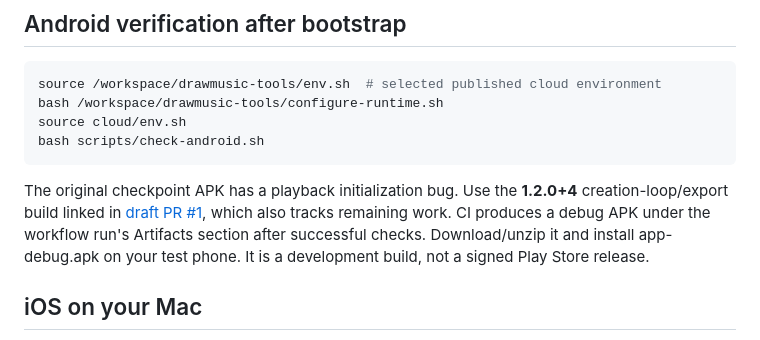
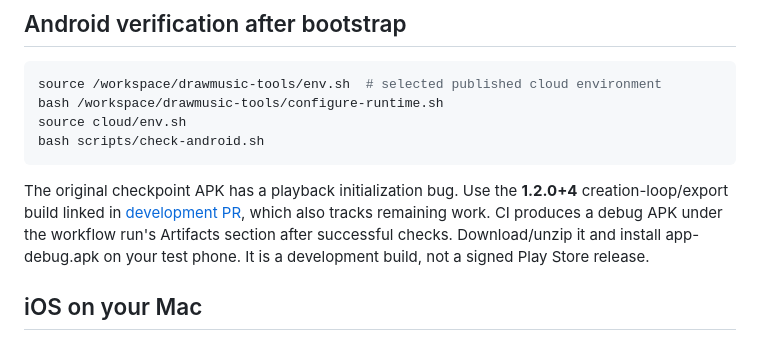
Before and after one commit to Imran-shisheo/DrawMusic, a Markdown page: README.md, the part around the change. Drawn GitHub-style.

Commit message:
Track creation-loop continuation from the merged baseline

````diff
--- a/README.md
+++ b/README.md
@@ -23,7 +23,7 @@ source cloud/env.sh
 bash scripts/check-android.sh
 ```
 
-The original checkpoint APK has a playback initialization bug. Use the **1.2.0+4** creation-loop/export build linked in [draft PR #1](https://github.com/Imran-shisheo/DrawMusic/pull/1), which also tracks remaining work. CI produces a debug APK under the workflow run's Artifacts section after successful checks. Download/unzip it and install app-debug.apk on your test phone. It is a development build, not a signed Play Store release.
+The original checkpoint APK has a playback initialization bug. Use the **1.2.0+4** creation-loop/export build linked in [development PR](https://github.com/Imran-shisheo/DrawMusic/pulls), which also tracks remaining work. CI produces a debug APK under the workflow run's Artifacts section after successful checks. Download/unzip it and install app-debug.apk on your test phone. It is a development build, not a signed Play Store release.
 
 ## iOS on your Mac
 
````
Also changed, not shown: docs/DEVELOPMENT-STATUS.md (+4 -1 lines).
